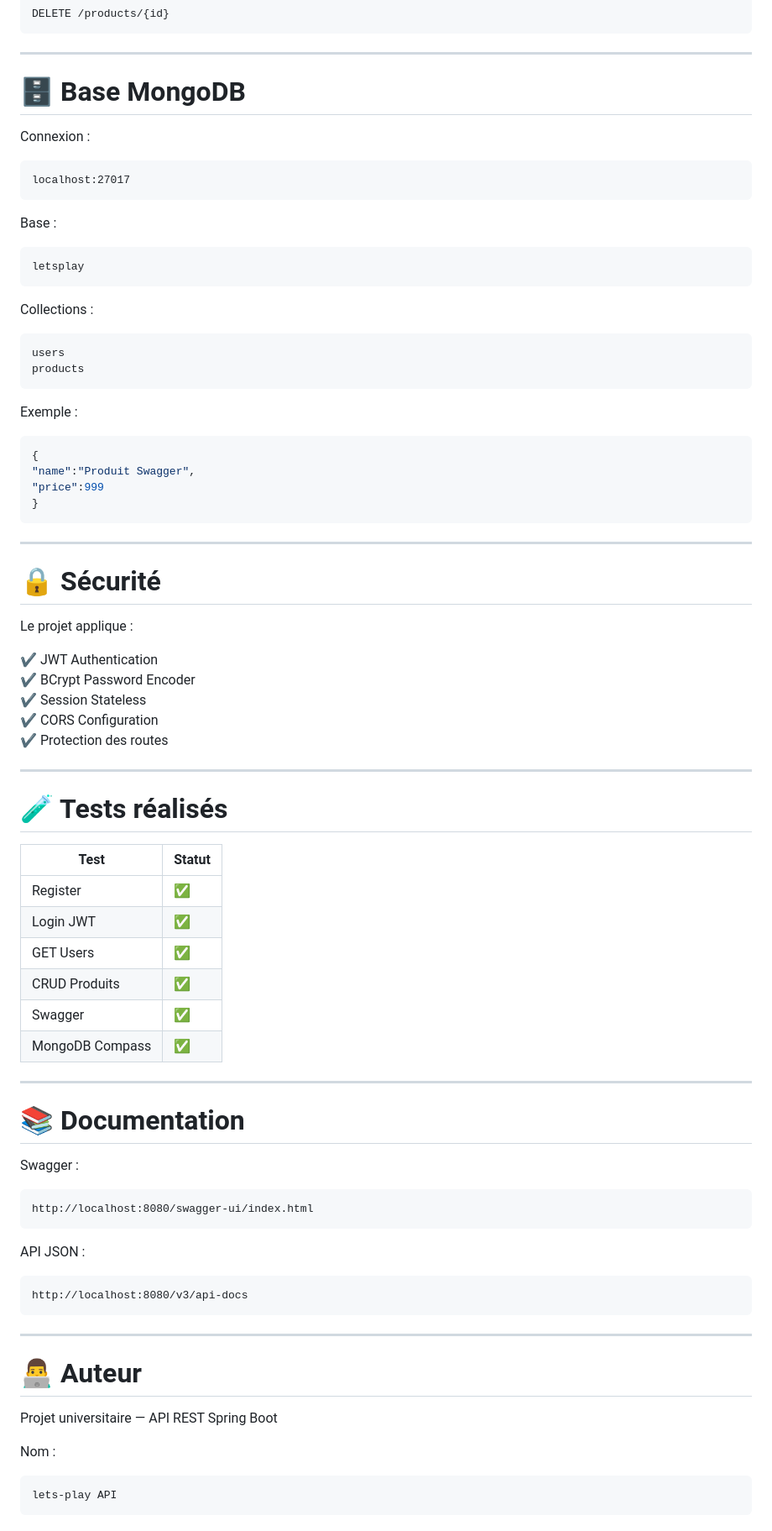
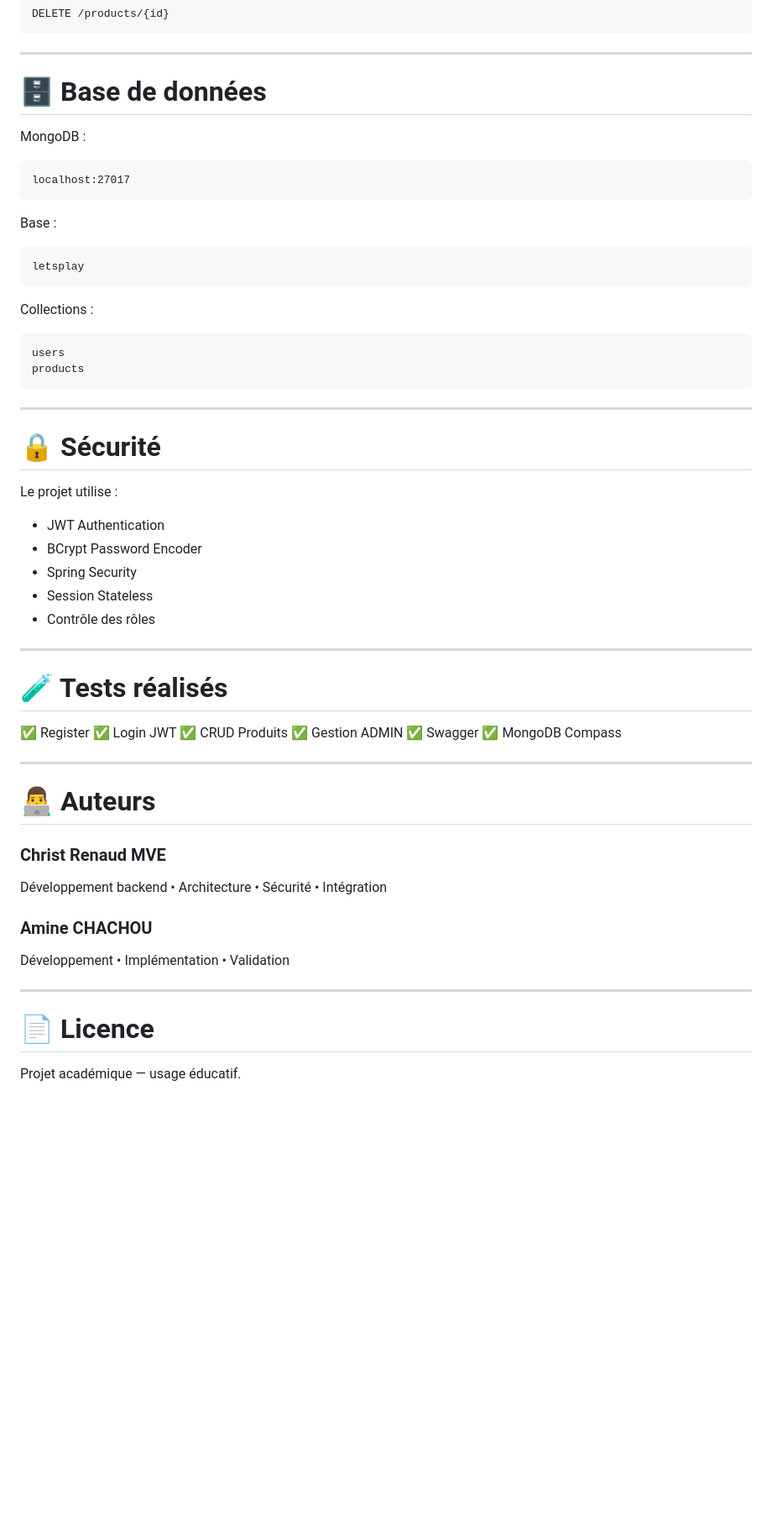
Before and after one commit to Christ-MVE/lets-play, a Markdown page: README.md, the part around one of its changes. Shown at 84% size. Drawn GitHub-style; blank space fills up the shorter version.

````diff
--- a/README.md
+++ b/README.md
@@ -311,9 +282,9 @@ DELETE /products/{id}
 
 ---
 
-# 🗄 Base MongoDB
+# 🗄 Base de données
 
-Connexion :
+MongoDB :
 
 ```text
 localhost:27017
@@ -332,64 +303,43 @@ users
 products
 ```
 
-Exemple :
-
-```json
-{
-"name":"Produit Swagger",
-"price":999
-}
-```
-
 ---
 
 # 🔒 Sécurité
 
-Le projet applique :
+Le projet utilise :
 
-✔ JWT Authentication
-✔ BCrypt Password Encoder
-✔ Session Stateless
-✔ CORS Configuration
-✔ Protection des routes
+* JWT Authentication
+* BCrypt Password Encoder
+* Spring Security
+* Session Stateless
+* Contrôle des rôles
 
 ---
 
 # 🧪 Tests réalisés
 
-| Test | Statut |
-|------|--------|
-| Register | ✅ |
-| Login JWT | ✅ |
-| GET Users | ✅ |
-| CRUD Produits | ✅ |
-| Swagger | ✅ |
-| MongoDB Compass | ✅ |
+✅ Register
+✅ Login JWT
+✅ CRUD Produits
+✅ Gestion ADMIN
+✅ Swagger
+✅ MongoDB Compass
 
 ---
 
-# 📚 Documentation
+# 👨‍💻 Auteurs
 
-Swagger :
+### Christ Renaud MVE
 
-```text
-http://localhost:8080/swagger-ui/index.html
-```
+Développement backend • Architecture • Sécurité • Intégration
 
-API JSON :
+### Amine CHACHOU
 
-```text
-http://localhost:8080/v3/api-docs
-```
+Développement • Implémentation • Validation
 
 ---
 
-# 👨‍💻 Auteur
+# 📄 Licence
 
-Projet universitaire — API REST Spring Boot
-
-Nom :
-
-```text
-lets-play API
-```
+Projet académique — usage éducatif.
````
Also changed, not shown: other parts of README.md (+78 -107 lines).
